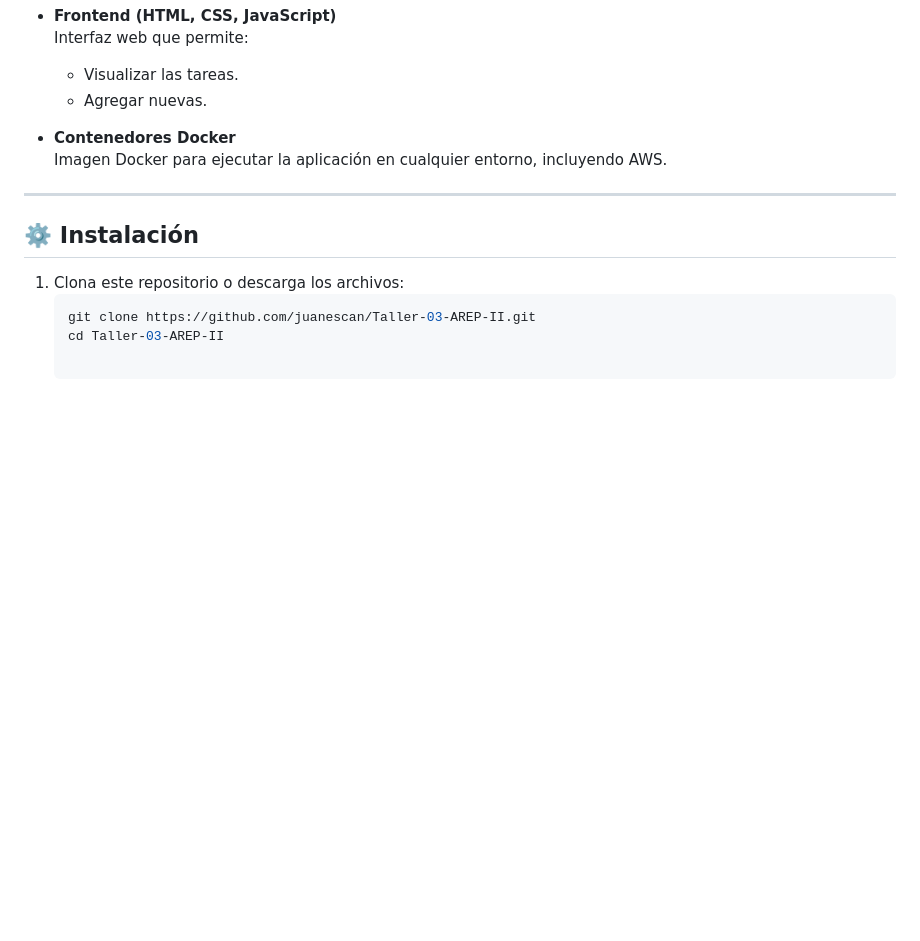
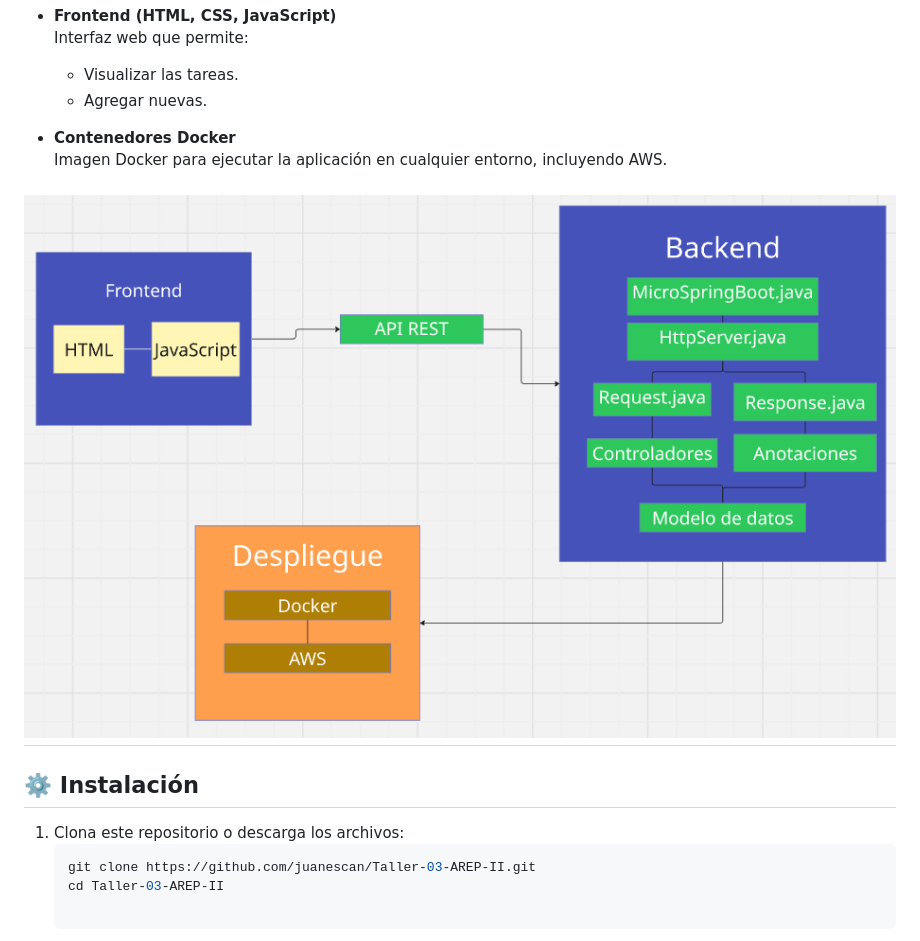
Before and after one commit to juanescan/Taller-04-AREP, a Markdown page: README.md, the part around the change. Rendered like a GitHub page; pictures changed too: imagenes/Arquitectura.png (added); blank space fills up the shorter version.

```diff
--- a/README.md
+++ b/README.md
@@ -45,6 +45,7 @@ El proyecto sigue una arquitectura cliente–servidor:
 - **Contenedores Docker**
   Imagen Docker para ejecutar la aplicación en cualquier entorno, incluyendo AWS.
 
+![arquitectura](/imagenes/Arquitectura.png)
 ---
 
 ## ⚙️ Instalación
```
